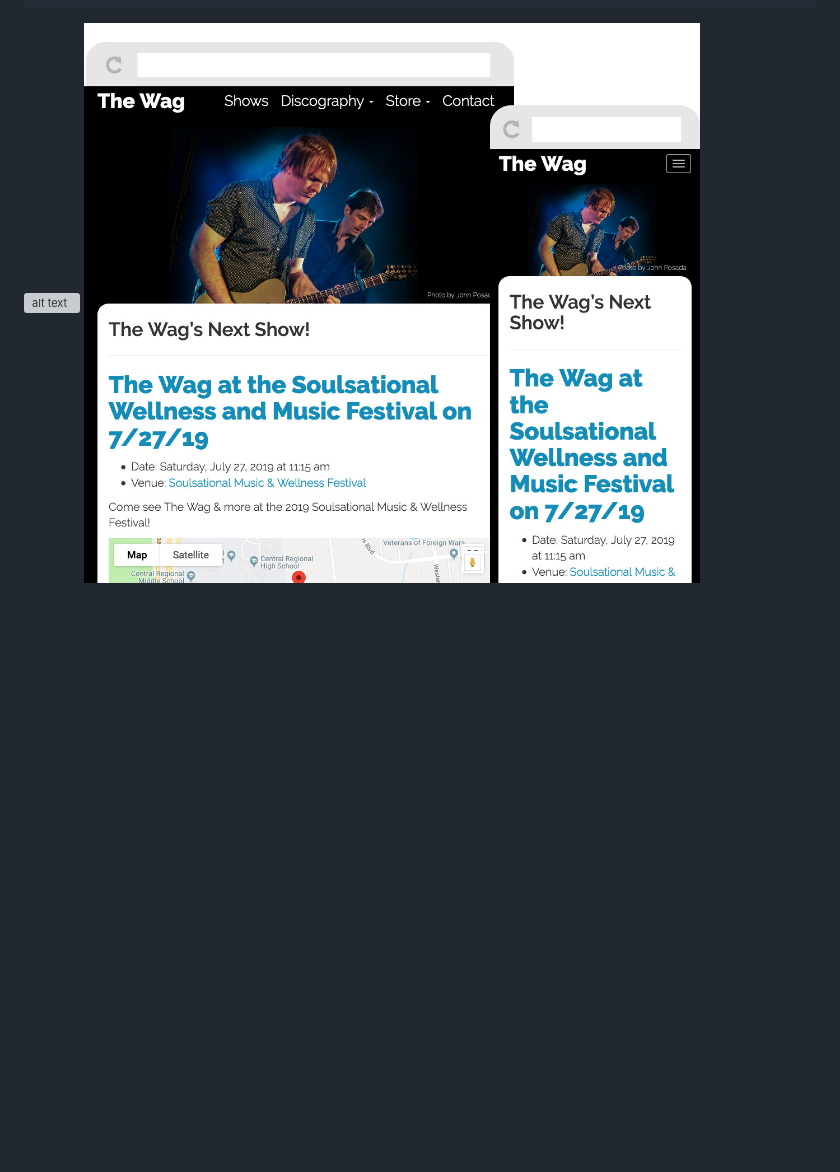
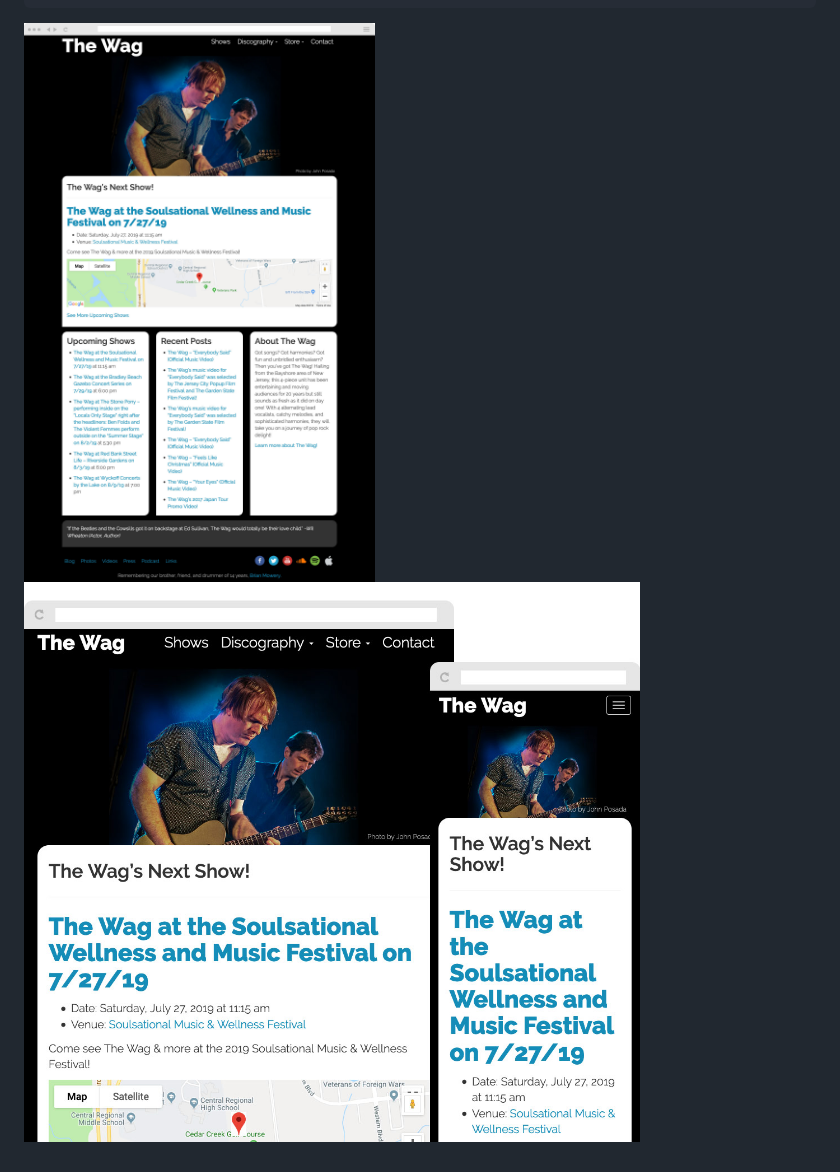
Before and after one commit to kensmash/portfolio, a Markdown page: src/markdown/wordpress-wagsite.md, the part around the change. GitHub-like rendering; pictures changed too: src/images/responsiveimages/responsive-images-wag.jpg, src/images/screenshots/wag-home.jpg (added); blank space fills up the shorter version; grey boxes are pictures that could not be loaded.

Commit message:
update images

```diff
--- a/src/markdown/wordpress-wagsite.md
+++ b/src/markdown/wordpress-wagsite.md
@@ -17,5 +17,5 @@ skills:
   ]
 ---
 
-![alt text](../images/screenshots/wag-home.png "The Wag")
+![alt text](../images/screenshots/wag-home.jpg "The Wag")
 ![alt text](../images/responsiveimages/responsive-images-wag.jpg "The Wag")
```
Also changed, not shown: src/markdown/nuxt-gaworkerscomp.md (added, +21 -0 lines), src/images/featuredimages/featured-image-gaworkers.jpg (added), src/images/responsiveimages/responsive-images-fpc.jpg, src/images/screenshots/fpc-welcome.jpg, 3 other files.
